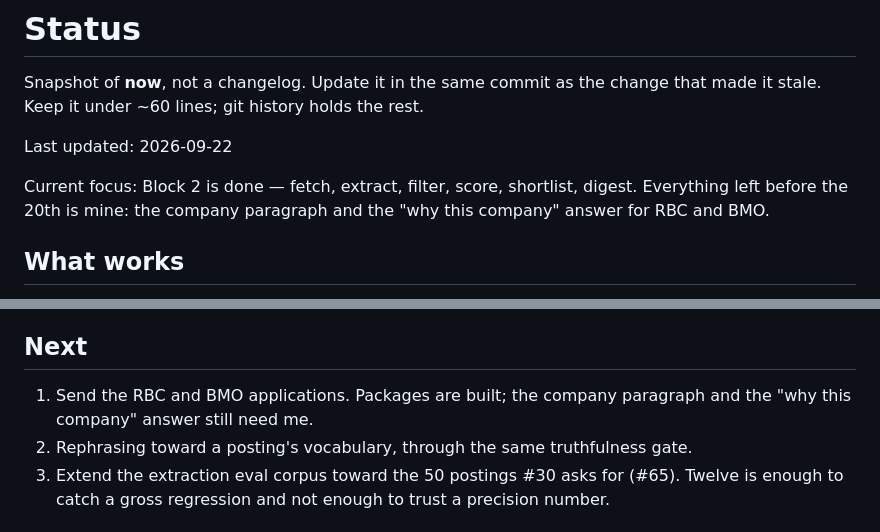
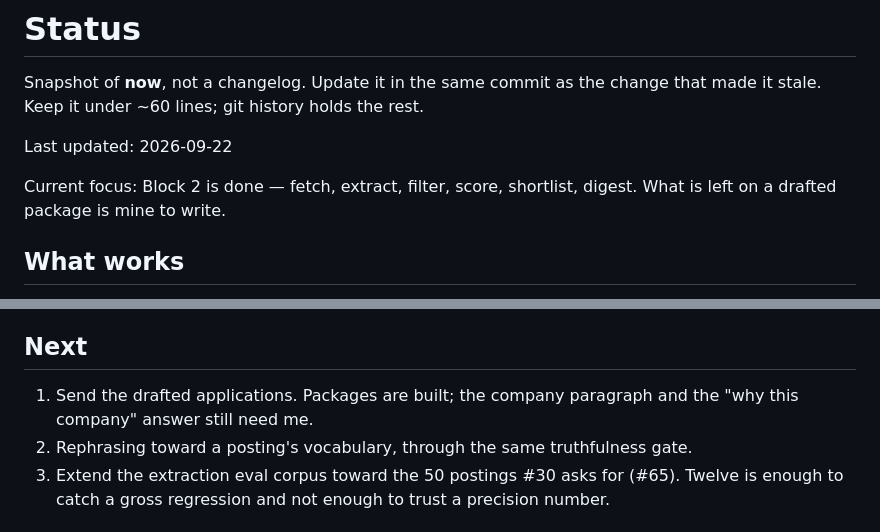
Before and after one commit to tdare514/LookingForWork---job-application-agent, a Markdown page: STATUS.md, 2 parts joined by grey strips. GitHub-like rendering.

Commit message:
docs(status): stop naming individual employers in focus and next
The board owns which postings are open and what they need. STATUS.md
says what the tool does. Adapter coverage and the live-tenant
verification still name banks, because those are facts about the code.

Co-Authored-By: Claude <noreply@anthropic.com>
Claude-Session: https://claude.ai/code/session_01CFwqBeTwtdMGwvSVTUvQ7q

```diff
--- a/STATUS.md
+++ b/STATUS.md
@@ -4,7 +4,7 @@ Snapshot of **now**, not a changelog. Update it in the same commit as the change
 
 Last updated: 2026-09-22
 
-Current focus: Block 2 is done — fetch, extract, filter, score, shortlist, digest. Everything left before the 20th is mine: the company paragraph and the "why this company" answer for RBC and BMO.
+Current focus: Block 2 is done — fetch, extract, filter, score, shortlist, digest. What is left on a drafted package is mine to write.
 
 ## What works
 
@@ -36,7 +36,7 @@ Current focus: Block 2 is done — fetch, extract, filter, score, shortlist, dig
 
 ## Next
 
-1. Send the RBC and BMO applications. Packages are built; the company paragraph and the "why this company" answer still need me.
+1. Send the drafted applications. Packages are built; the company paragraph and the "why this company" answer still need me.
 2. Rephrasing toward a posting's vocabulary, through the same truthfulness gate.
 3. Extend the extraction eval corpus toward the 50 postings #30 asks for (#65). Twelve is enough to catch a gross regression and not enough to trust a precision number.
 
```
